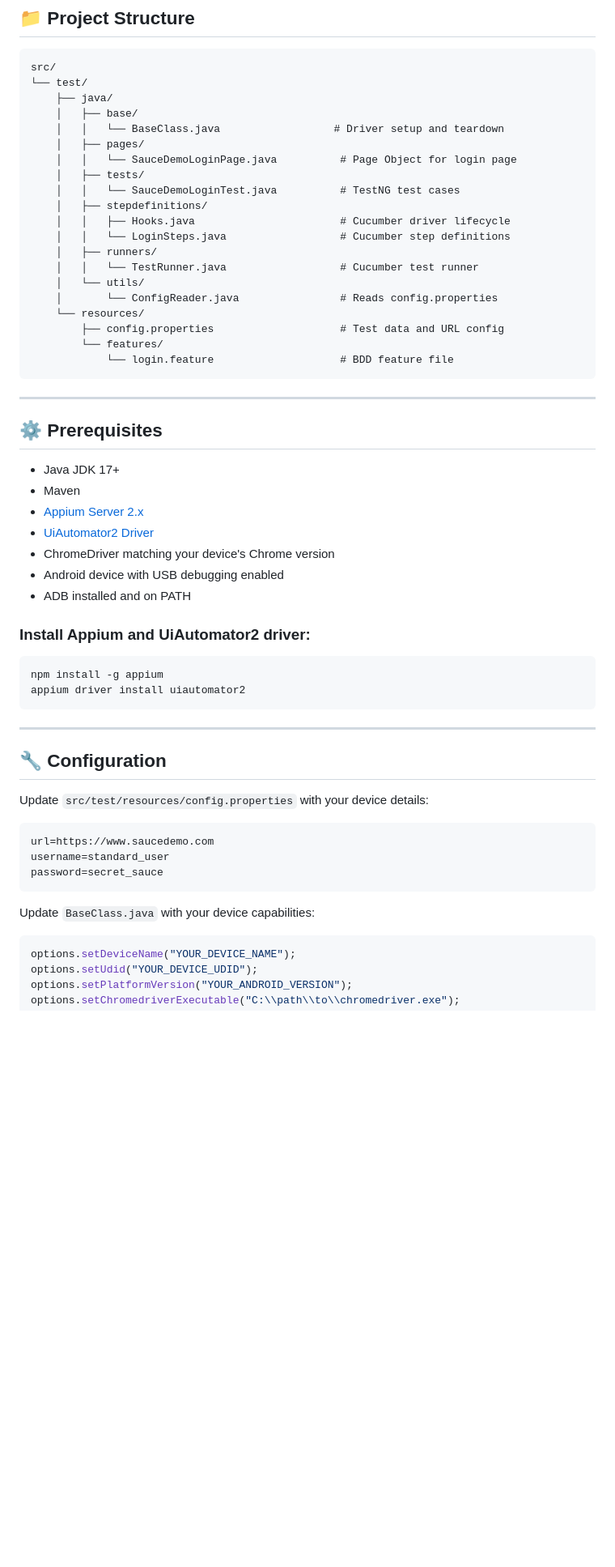
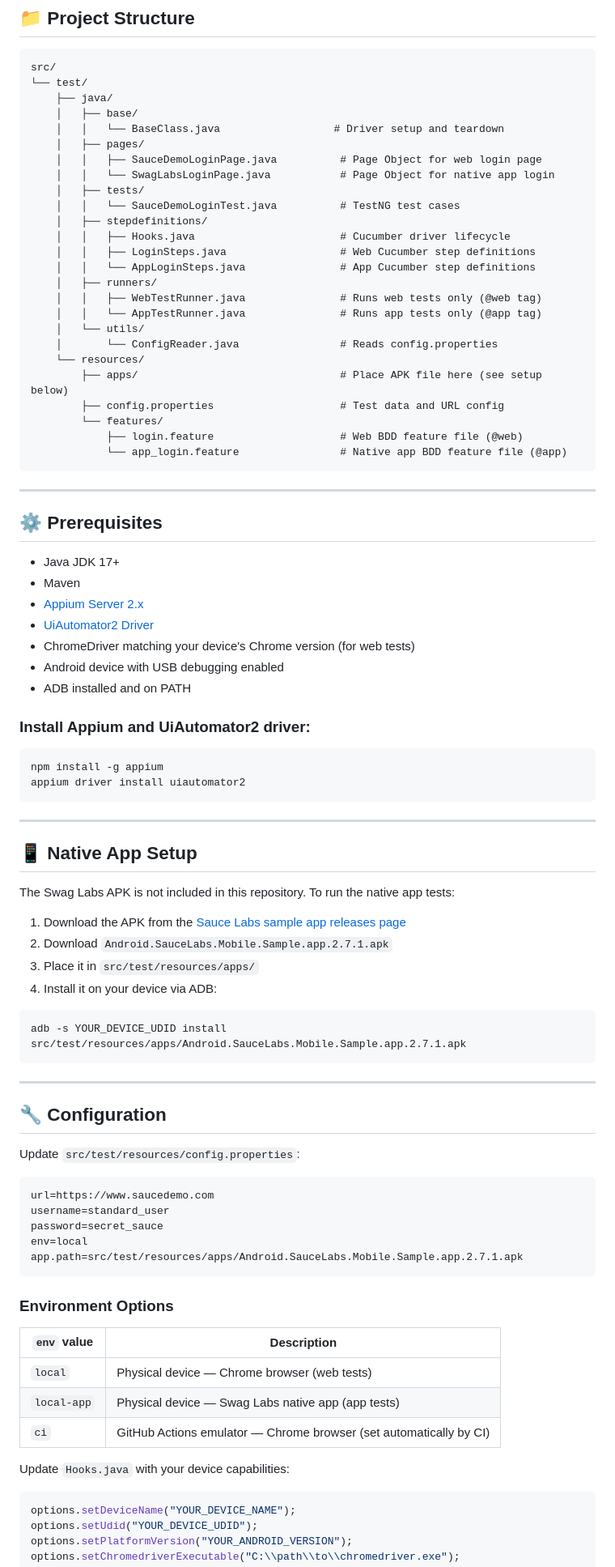
Before and after one commit to kingster80/Appium_Sauce_Demo_Project, a Markdown page: README.md, the part around one of its changes. Shown at 81% size. GitHub-like rendering; blank space fills up the shorter version.

Commit message:
Revise README for native app support and clarity
Updated README to include information about the Swag Labs native Android app and its setup. Enhanced clarity on web and app test configurations.

````diff
--- a/README.md
+++ b/README.md
@@ -29,20 +29,25 @@ src/
     │   ├── base/
     │   │   └── BaseClass.java                  # Driver setup and teardown
     │   ├── pages/
-    │   │   └── SauceDemoLoginPage.java          # Page Object for login page
+    │   │   ├── SauceDemoLoginPage.java          # Page Object for web login page
+    │   │   └── SwagLabsLoginPage.java           # Page Object for native app login
     │   ├── tests/
     │   │   └── SauceDemoLoginTest.java          # TestNG test cases
     │   ├── stepdefinitions/
     │   │   ├── Hooks.java                       # Cucumber driver lifecycle
-    │   │   └── LoginSteps.java                  # Cucumber step definitions
+    │   │   ├── LoginSteps.java                  # Web Cucumber step definitions
+    │   │   └── AppLoginSteps.java               # App Cucumber step definitions
     │   ├── runners/
-    │   │   └── TestRunner.java                  # Cucumber test runner
+    │   │   ├── WebTestRunner.java               # Runs web tests only (@web tag)
+    │   │   └── AppTestRunner.java               # Runs app tests only (@app tag)
     │   └── utils/
     │       └── ConfigReader.java                # Reads config.properties
     └── resources/
+        ├── apps/                                # Place APK file here (see setup below)
         ├── config.properties                    # Test data and URL config
         └── features/
-            └── login.feature                    # BDD feature file
+            ├── login.feature                    # Web BDD feature file (@web)
+            └── app_login.feature                # Native app BDD feature file (@app)
 ```
 
 ---
@@ -53,7 +58,7 @@ src/
 - Maven
 - [Appium Server 2.x](https://appium.io)
 - [UiAutomator2 Driver](https://github.com/appium/appium-uiautomator2-driver)
-- ChromeDriver matching your device's Chrome version
+- ChromeDriver matching your device's Chrome version (for web tests)
 - Android device with USB debugging enabled
 - ADB installed and on PATH
 
@@ -65,17 +70,41 @@ appium driver install uiautomator2
 
 ---
 
+## 📱 Native App Setup
+
+The Swag Labs APK is not included in this repository. To run the native app tests:
+
+1. Download the APK from the [Sauce Labs sample app releases page](https://github.com/saucelabs/sample-app-mobile/releases)
+2. Download `Android.SauceLabs.Mobile.Sample.app.2.7.1.apk`
+3. Place it in `src/test/resources/apps/`
+4. Install it on your device via ADB:
+```bash
+adb -s YOUR_DEVICE_UDID install src/test/resources/apps/Android.SauceLabs.Mobile.Sample.app.2.7.1.apk
+```
+
+---
+
 ## 🔧 Configuration
 
-Update `src/test/resources/config.properties` with your device details:
+Update `src/test/resources/config.properties`:
 
 ```properties
 url=https://www.saucedemo.com
 username=standard_user
 password=secret_sauce
+env=local
+app.path=src/test/resources/apps/Android.SauceLabs.Mobile.Sample.app.2.7.1.apk
 ```
 
-Update `BaseClass.java` with your device capabilities:
+### Environment Options
+
+| `env` value | Description |
+|---|---|
+| `local` | Physical device — Chrome browser (web tests) |
+| `local-app` | Physical device — Swag Labs native app (app tests) |
+| `ci` | GitHub Actions emulator — Chrome browser (set automatically by CI) |
+
+Update `Hooks.java` with your device capabilities:
 
 ```java
 options.setDeviceName("YOUR_DEVICE_NAME");
````
Also changed, not shown: other parts of README.md (+61 -26 lines).
